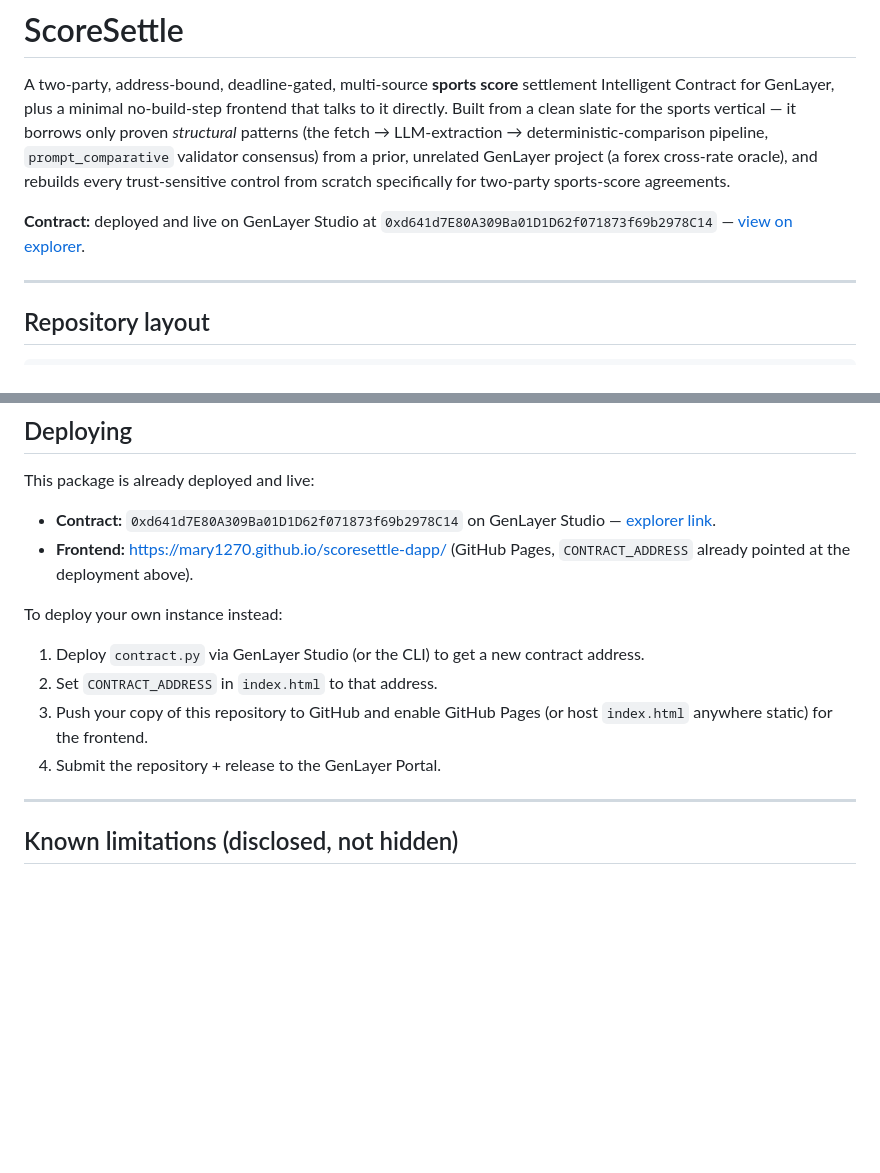
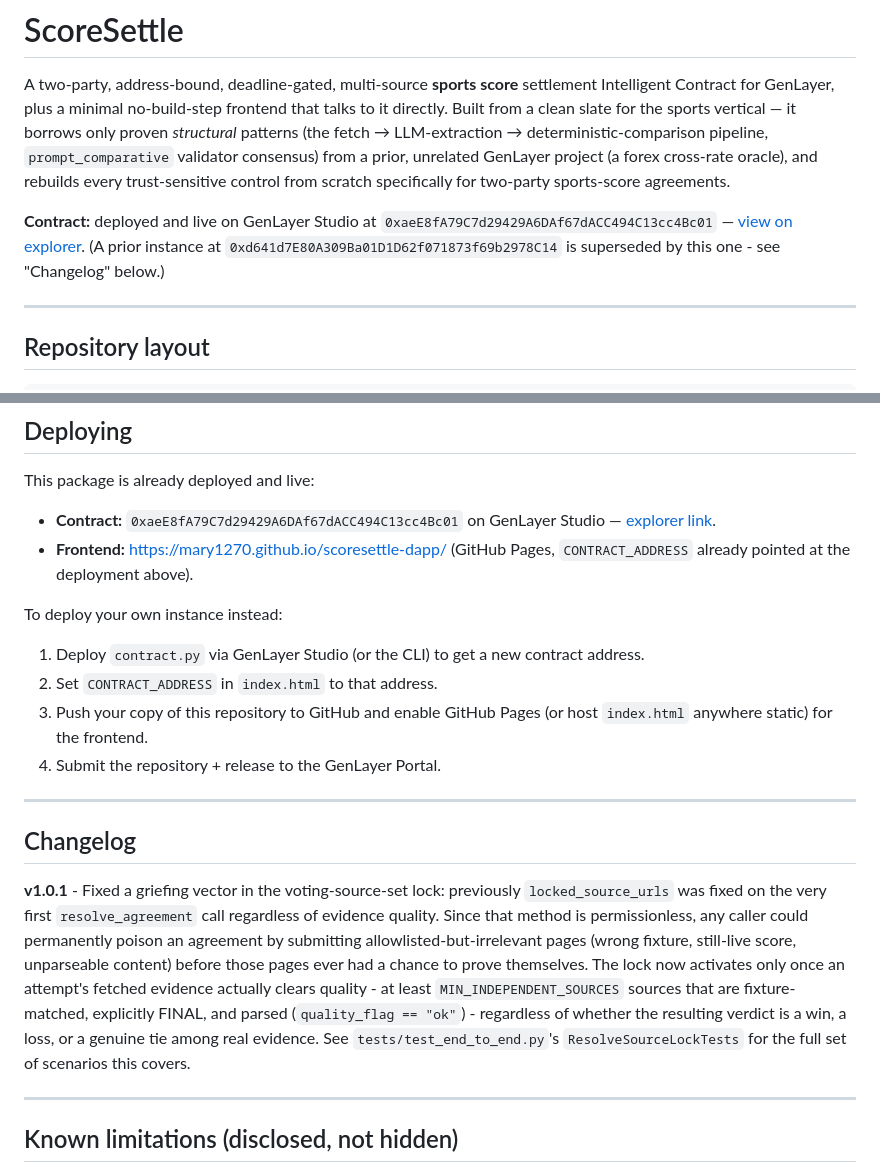
Before and after one commit to Mary1270/scoresettle-dapp, a Markdown page: README.md, 2 parts joined by grey strips. Drawn GitHub-style; blank space fills up the shorter version.

Commit message:
Add files via upload
Update README with fixed contract address and changelog

```diff
--- a/README.md
+++ b/README.md
@@ -14,8 +14,10 @@ project (a forex cross-rate oracle), and rebuilds every trust-sensitive
 control from scratch specifically for two-party sports-score agreements.
 
 **Contract:** deployed and live on GenLayer Studio at
-`0xd641d7E80A309Ba01D1D62f071873f69b2978C14` —
-[view on explorer](https://explorer-studio.genlayer.com/address/0xd641d7E80A309Ba01D1D62f071873f69b2978C14).
+`0xaeE8fA79C7d29429A6DAf67dACC494C13cc4Bc01` —
+[view on explorer](https://explorer-studio.genlayer.com/address/0xaeE8fA79C7d29429A6DAf67dACC494C13cc4Bc01).
+(A prior instance at `0xd641d7E80A309Ba01D1D62f071873f69b2978C14` is
+superseded by this one - see "Changelog" below.)
 
 ---
 
@@ -200,8 +202,8 @@ requires GenLayer Studio or testnet.
 
 This package is already deployed and live:
 
-- **Contract:** `0xd641d7E80A309Ba01D1D62f071873f69b2978C14` on GenLayer
-  Studio — [explorer link](https://explorer-studio.genlayer.com/address/0xd641d7E80A309Ba01D1D62f071873f69b2978C14).
+- **Contract:** `0xaeE8fA79C7d29429A6DAf67dACC494C13cc4Bc01` on GenLayer
+  Studio — [explorer link](https://explorer-studio.genlayer.com/address/0xaeE8fA79C7d29429A6DAf67dACC494C13cc4Bc01).
 - **Frontend:** https://mary1270.github.io/scoresettle-dapp/ (GitHub Pages,
   `CONTRACT_ADDRESS` already pointed at the deployment above).
 
@@ -216,6 +218,24 @@ To deploy your own instance instead:
 
 ---
 
+## Changelog
+
+**v1.0.1** - Fixed a griefing vector in the voting-source-set lock:
+previously `locked_source_urls` was fixed on the very first
+`resolve_agreement` call regardless of evidence quality. Since that
+method is permissionless, any caller could permanently poison an
+agreement by submitting allowlisted-but-irrelevant pages (wrong
+fixture, still-live score, unparseable content) before those pages
+ever had a chance to prove themselves. The lock now activates only
+once an attempt's fetched evidence actually clears quality - at least
+`MIN_INDEPENDENT_SOURCES` sources that are fixture-matched, explicitly
+FINAL, and parsed (`quality_flag == "ok"`) - regardless of whether the
+resulting verdict is a win, a loss, or a genuine tie among real
+evidence. See `tests/test_end_to_end.py`'s `ResolveSourceLockTests`
+for the full set of scenarios this covers.
+
+---
+
 ## Known limitations (disclosed, not hidden)
 
 See the `contract.py` class docstring's "v1 SCOPE / KNOWN LIMITATIONS"
```
